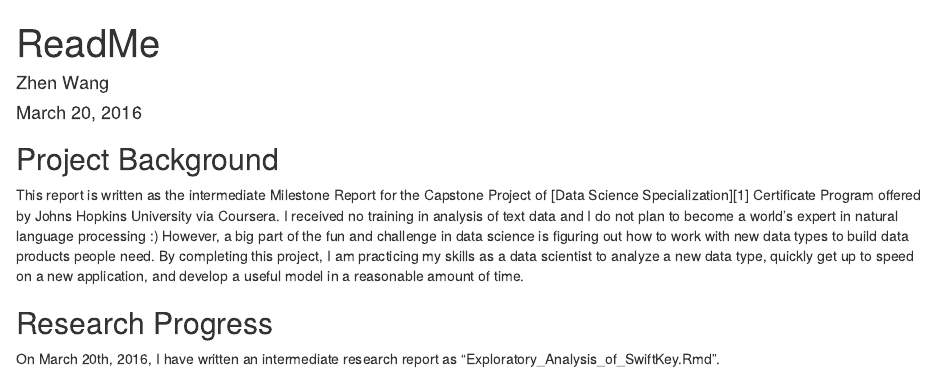
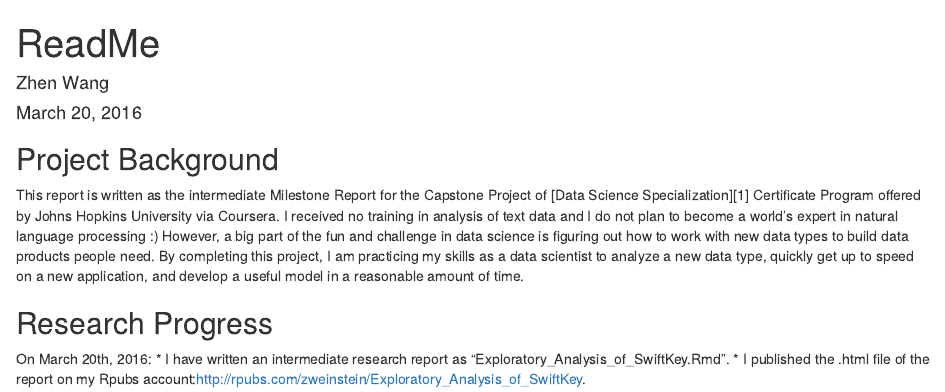
Before and after one commit to zweinstein/SwiftKey_Text_Prediction, an R Markdown document (ReadMe.Rmd): the page in a window 1100 px wide, from its top. Rendered offline with R 4.5, knitr and Pandoc, with nearby package versions.

Commit message:
“ReadMe.Rmd”

```diff
--- a/ReadMe.Rmd
+++ b/ReadMe.Rmd
@@ -11,4 +11,6 @@ This report is written as the intermediate Milestone Report for the Capstone Pro
 
 ## Research Progress
 
-On March 20th, 2016, I have written an intermediate research report as "Exploratory_Analysis_of_SwiftKey.Rmd".
+On March 20th, 2016:
+* I have written an intermediate research report as "Exploratory_Analysis_of_SwiftKey.Rmd".
+* I published the .html file of the report on my Rpubs account:http://rpubs.com/zweinstein/Exploratory_Analysis_of_SwiftKey.
```
